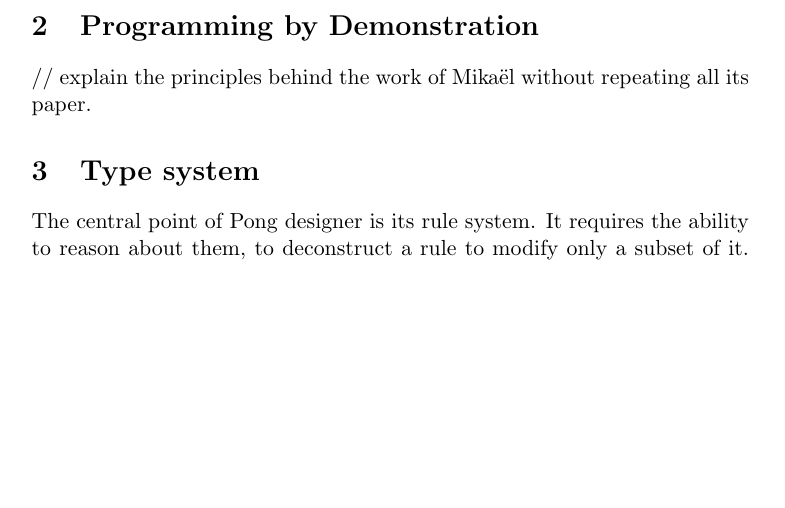
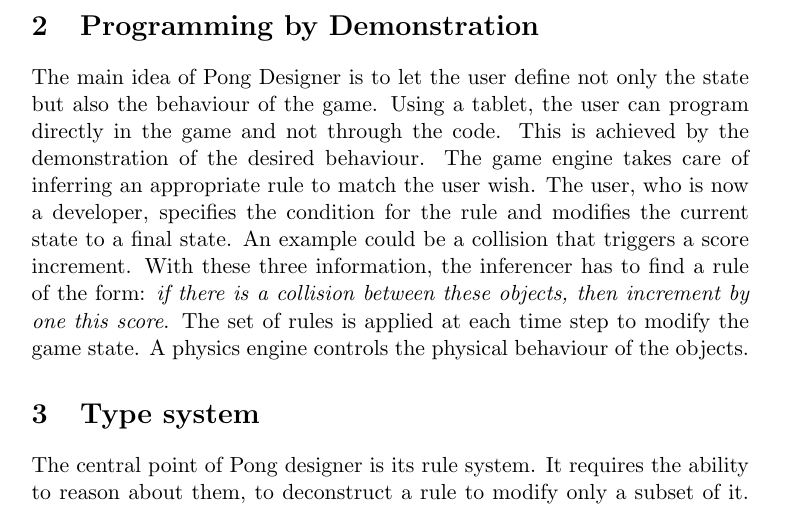
Before and after one commit to epfl-lara/pongdesigner, a LaTeX document (reports/theoretical_report.tex): part of page 2 of 7, cut so that both start at the same text, the shorter picture padded with empty space. Compiled offline with pdfLaTeX.

Commit message:
Programming by Demonstration.

```diff
--- a/reports/theoretical_report.tex
+++ b/reports/theoretical_report.tex
@@ -61,8 +61,7 @@
 In this report, I will begin with a description of Pong Designer and the principles it supports. Then, the type system behind the rules and expressions will be explained. The different rules and their properties will be listed. I will after that talk more about the categories that are used to group objects with a common behaviour. I will also give more information to the chosen physics engine JBox2D. From a more technical point of view, the choice of fixed time step for the game engine will be explained. Finally, the possible future work and the conclusion will close this report.
 
 \section{Programming by Demonstration}
-
-// explain the principles behind the work of Mikaël without repeating all its paper.
+The main idea of Pong Designer is to let the user define not only the state but also the behaviour of the game. Using a tablet, the user can program directly in the game and not through the code. This is achieved by the demonstration of the desired behaviour. The game engine takes care of inferring an appropriate rule to match the user wish. The user, who is now a developer, specifies the condition for the rule and modifies the current state to a final state. An example could be a collision that triggers a score increment. With these three information, the inferencer has to find a rule of the form: \textit{if there is a collision between these objects, then increment by one this score}. The set of rules is applied at each time step to modify the game state. A physics engine controls the physical behaviour of the objects.
 
 \section{Type system}
 The central point of Pong designer is its rule system. It requires the ability to reason about them, to deconstruct a rule to modify only a subset of it. Indeed, we must offer to the user the possibility to change for example the value of a constant that lies deep into a rule statement. This need forbids the use of raw Scala to handle rule behaviour. The choice of an AST was simple since it is convenient to manipulate and modify in Scala. Each expression is thus evaluated by an interpreter at runtime. The following example shows a statement with its tree representation.
```
